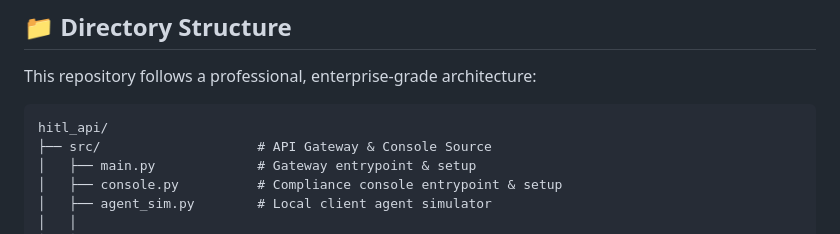
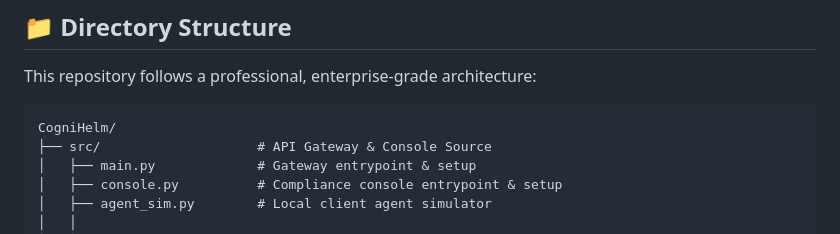
Before and after one commit to deveshsy/Cognihelm, a Markdown page: README.md, the part around the change. GitHub-like rendering.

Commit message:
docs: rename root directory hitl_api to CogniHelm in README tree structure

````diff
--- a/README.md
+++ b/README.md
@@ -63,7 +63,7 @@ flowchart LR
 This repository follows a professional, enterprise-grade architecture:
 
 ```text
-hitl_api/
+CogniHelm/
 ├── src/                    # API Gateway & Console Source
 │   ├── main.py             # Gateway entrypoint & setup
 │   ├── console.py          # Compliance console entrypoint & setup
````
